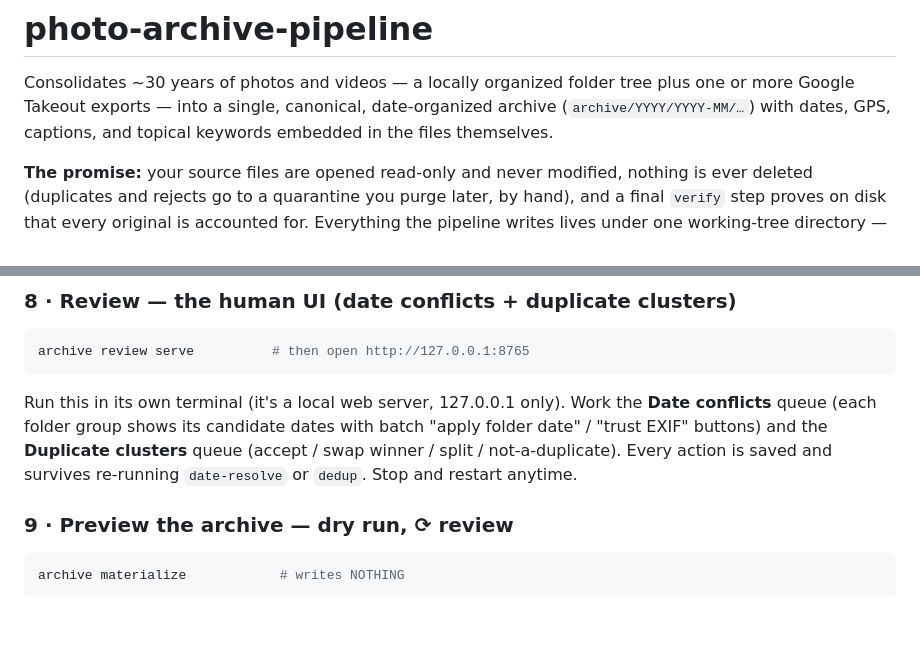
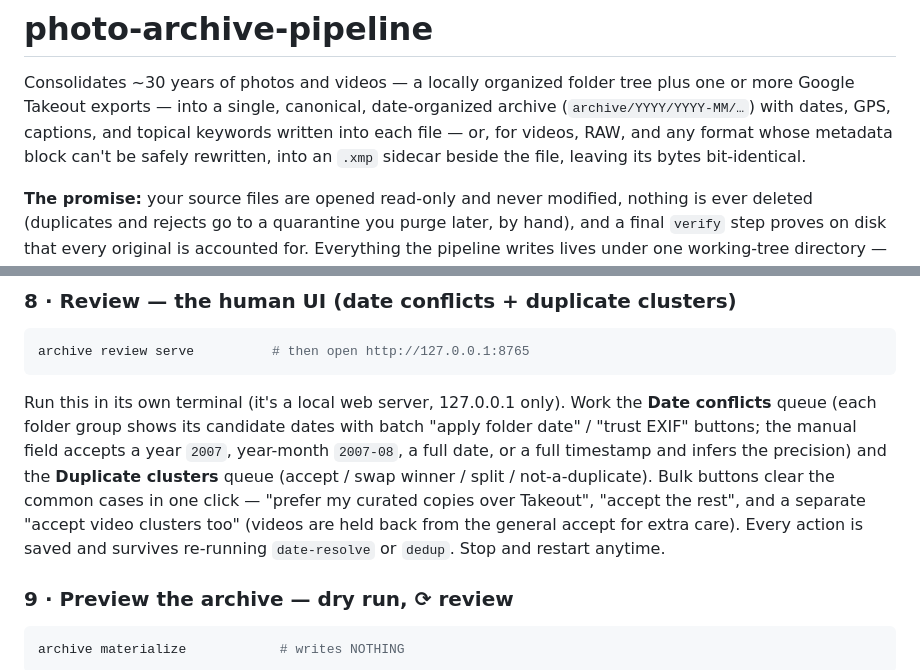
Before and after one commit to binarybottle/photo-archive-pipeline, a Markdown page: README.md, 2 parts joined by grey strips. Rendered like a GitHub page; blank space fills up the shorter version.

```diff
--- a/README.md
+++ b/README.md
@@ -3,7 +3,9 @@
 Consolidates ~30 years of photos and videos — a locally organized folder tree
 plus one or more Google Takeout exports — into a single, canonical,
 date-organized archive (`archive/YYYY/YYYY-MM/…`) with dates, GPS, captions, and
-topical keywords embedded in the files themselves.
+topical keywords written into each file — or, for videos, RAW, and any format
+whose metadata block can't be safely rewritten, into an `.xmp` sidecar beside
+the file, leaving its bytes bit-identical.
 
 **The promise:** your source files are opened read-only and never modified,
 nothing is ever deleted (duplicates and rejects go to a quarantine you purge
@@ -151,9 +157,14 @@ archive review serve          # then open http://127.0.0.1:8765
 
 Run this in its own terminal (it's a local web server, 127.0.0.1 only). Work the
 **Date conflicts** queue (each folder group shows its candidate dates with batch
-"apply folder date" / "trust EXIF" buttons) and the **Duplicate clusters** queue
-(accept / swap winner / split / not-a-duplicate). Every action is saved and
-survives re-running `date-resolve` or `dedup`. Stop and restart anytime.
+"apply folder date" / "trust EXIF" buttons; the manual field accepts a year
+`2007`, year-month `2007-08`, a full date, or a full timestamp and infers the
+precision) and the **Duplicate clusters** queue (accept / swap winner / split /
+not-a-duplicate). Bulk buttons clear the common cases in one click — "prefer my
+curated copies over Takeout", "accept the rest", and a separate "accept video
+clusters too" (videos are held back from the general accept for extra care).
+Every action is saved and survives re-running `date-resolve` or `dedup`. Stop
+and restart anytime.
 
 ### 9 · Preview the archive — dry run, **⟳ review**
 
```
Also changed, not shown: other parts of README.md (+42 -12 lines).
